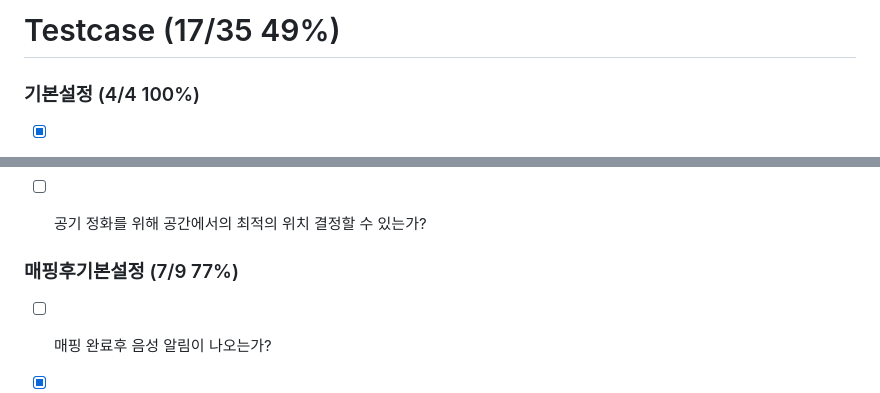
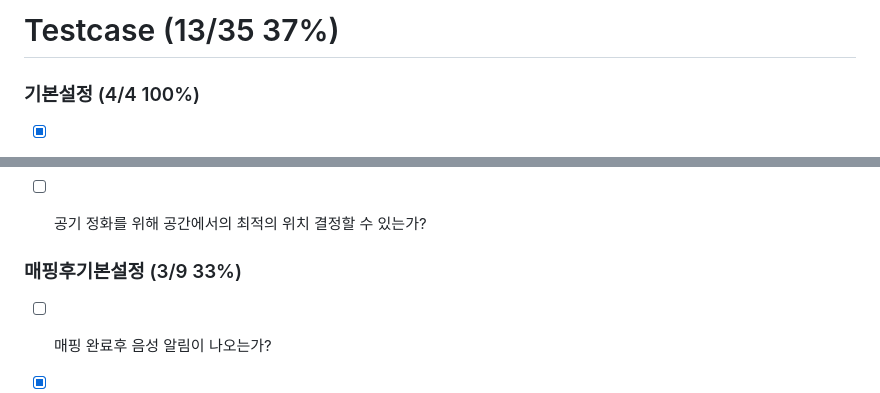
Before and after one commit to hyeyeonIm/Capstone_Team4, a Markdown page: testcase/README.md, 2 parts joined by grey strips. Rendered like a GitHub page.

Commit message:
testcase

```diff
--- a/testcase/README.md
+++ b/testcase/README.md
@@ -1,4 +1,4 @@
-# Testcase (17/35 49%)
+# Testcase (13/35 37%)
 
 
 
@@ -17,7 +17,7 @@
 
 
 
-### 매핑후기본설정 (7/9 77%)
+### 매핑후기본설정 (3/9 33%)
 - [ ] 매핑 완료후 음성 알림이 나오는가?
 - [x] 매핑 성공시 매핑 정보 출력할 수 있는가?
 - [x] 매핑 실패시 재측정 옵션을 사용자에게 보낼수있는가?
```
Also changed, not shown: other parts of testcase/README.md (+4 -4 lines).
